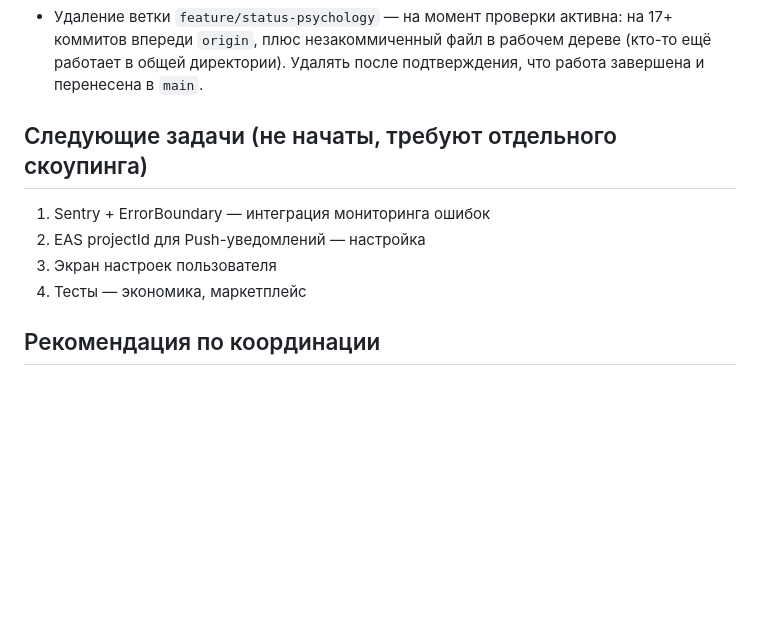
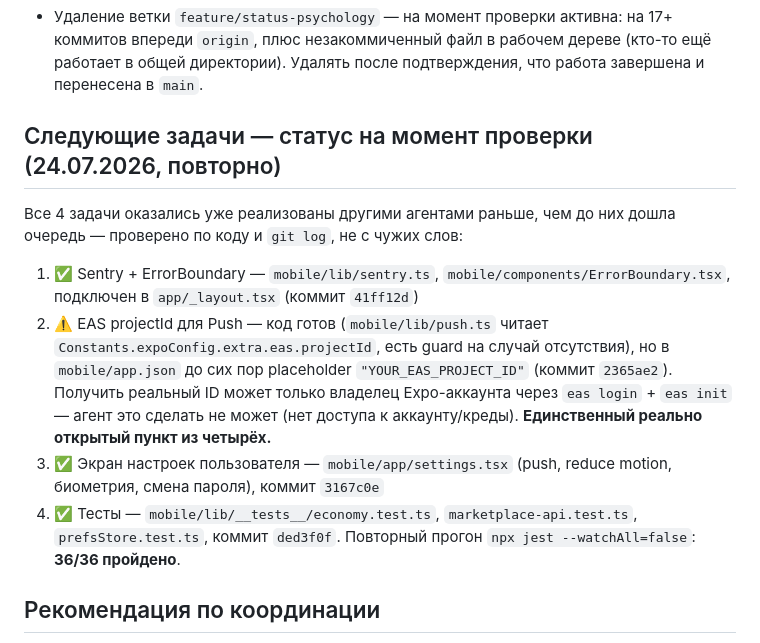
Before and after one commit to HADJAL001/asgard-redesign, a Markdown page: HANDOFF.md, the part around the change. Rendered like a GitHub page; blank space fills up the shorter version.

Commit message:
docs: зафиксировать реальный статус 4 задач — 3 уже сделаны, EAS projectId требует владельца аккаунта

```diff
--- a/HANDOFF.md
+++ b/HANDOFF.md
@@ -32,12 +32,24 @@
   (кто-то ещё работает в общей директории). Удалять после подтверждения, что
   работа завершена и перенесена в `main`.
 
-## Следующие задачи (не начаты, требуют отдельного скоупинга)
+## Следующие задачи — статус на момент проверки (24.07.2026, повторно)
 
-1. Sentry + ErrorBoundary — интеграция мониторинга ошибок
-2. EAS projectId для Push-уведомлений — настройка
-3. Экран настроек пользователя
-4. Тесты — экономика, маркетплейс
+Все 4 задачи оказались уже реализованы другими агентами раньше, чем до них
+дошла очередь — проверено по коду и `git log`, не с чужих слов:
+
+1. ✅ Sentry + ErrorBoundary — `mobile/lib/sentry.ts`, `mobile/components/ErrorBoundary.tsx`,
+   подключен в `app/_layout.tsx` (коммит `41ff12d`)
+2. ⚠️ EAS projectId для Push — код готов (`mobile/lib/push.ts` читает
+   `Constants.expoConfig.extra.eas.projectId`, есть guard на случай отсутствия),
+   но в `mobile/app.json` до сих пор placeholder `"YOUR_EAS_PROJECT_ID"`
+   (коммит `2365ae2`). Получить реальный ID может только владелец Expo-аккаунта
+   через `eas login` + `eas init` — агент это сделать не может (нет доступа
+   к аккаунту/креды). **Единственный реально открытый пункт из четырёх.**
+3. ✅ Экран настроек пользователя — `mobile/app/settings.tsx` (push, reduce
+   motion, биометрия, смена пароля), коммит `3167c0e`
+4. ✅ Тесты — `mobile/lib/__tests__/economy.test.ts`,
+   `marketplace-api.test.ts`, `prefsStore.test.ts`, коммит `ded3f0f`.
+   Повторный прогон `npx jest --watchAll=false`: **36/36 пройдено**.
 
 ## Рекомендация по координации
 
```
